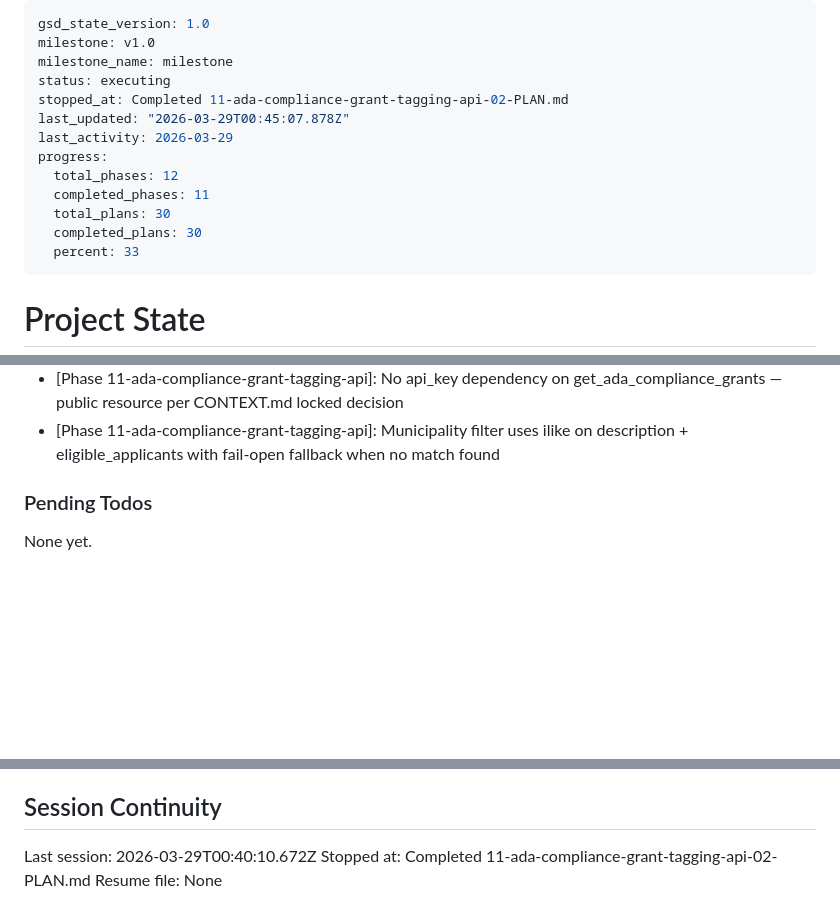
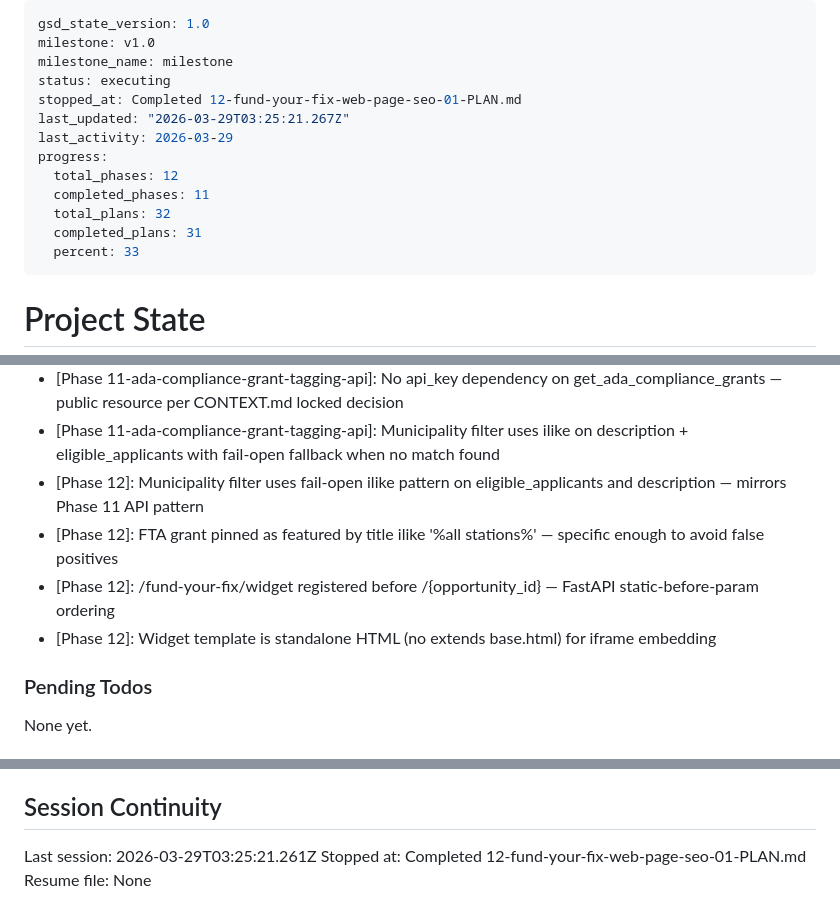
Before and after one commit to jefrya123/grantflow, a Markdown page: .planning/STATE.md, 3 parts joined by grey strips. Rendered like a GitHub page; blank space fills up the shorter version.

Commit message:
docs(12-fund-your-fix-web-page-seo-01): complete fund-your-fix SEO plan
- 2 tasks completed, 3 files changed
- Municipality filter, FTA pinning, /ada-grants redirect, widget endpoint
- og:image meta tag, municipality banner, standalone widget template

```diff
--- a/.planning/STATE.md
+++ b/.planning/STATE.md
@@ -3,14 +3,14 @@ gsd_state_version: 1.0
 milestone: v1.0
 milestone_name: milestone
 status: executing
-stopped_at: Completed 11-ada-compliance-grant-tagging-api-02-PLAN.md
-last_updated: "2026-03-29T00:45:07.878Z"
+stopped_at: Completed 12-fund-your-fix-web-page-seo-01-PLAN.md
+last_updated: "2026-03-29T03:25:21.267Z"
 last_activity: 2026-03-29
 progress:
   total_phases: 12
   completed_phases: 11
-  total_plans: 30
-  completed_plans: 30
+  total_plans: 32
+  completed_plans: 31
   percent: 33
 ---
 
@@ -174,6 +175,10 @@ Recent decisions affecting current work:
 - [Phase 11-ada-compliance-grant-tagging-api]: ada-compliance route registered before /{opportunity_id} — FastAPI path resolution requires static segments before path params
 - [Phase 11-ada-compliance-grant-tagging-api]: No api_key dependency on get_ada_compliance_grants — public resource per CONTEXT.md locked decision
 - [Phase 11-ada-compliance-grant-tagging-api]: Municipality filter uses ilike on description + eligible_applicants with fail-open fallback when no match found
+- [Phase 12]: Municipality filter uses fail-open ilike pattern on eligible_applicants and description — mirrors Phase 11 API pattern
+- [Phase 12]: FTA grant pinned as featured by title ilike '%all stations%' — specific enough to avoid false positives
+- [Phase 12]: /fund-your-fix/widget registered before /{opportunity_id} — FastAPI static-before-param ordering
+- [Phase 12]: Widget template is standalone HTML (no extends base.html) for iframe embedding
 
 ### Pending Todos
 
@@ -199,6 +204,6 @@ None yet.
 
 ## Session Continuity
 
-Last session: 2026-03-29T00:40:10.672Z
-Stopped at: Completed 11-ada-compliance-grant-tagging-api-02-PLAN.md
+Last session: 2026-03-29T03:25:21.261Z
+Stopped at: Completed 12-fund-your-fix-web-page-seo-01-PLAN.md
 Resume file: None
```
Also changed, not shown: other parts of .planning/STATE.md (+1 -0 lines), 1 other file.
